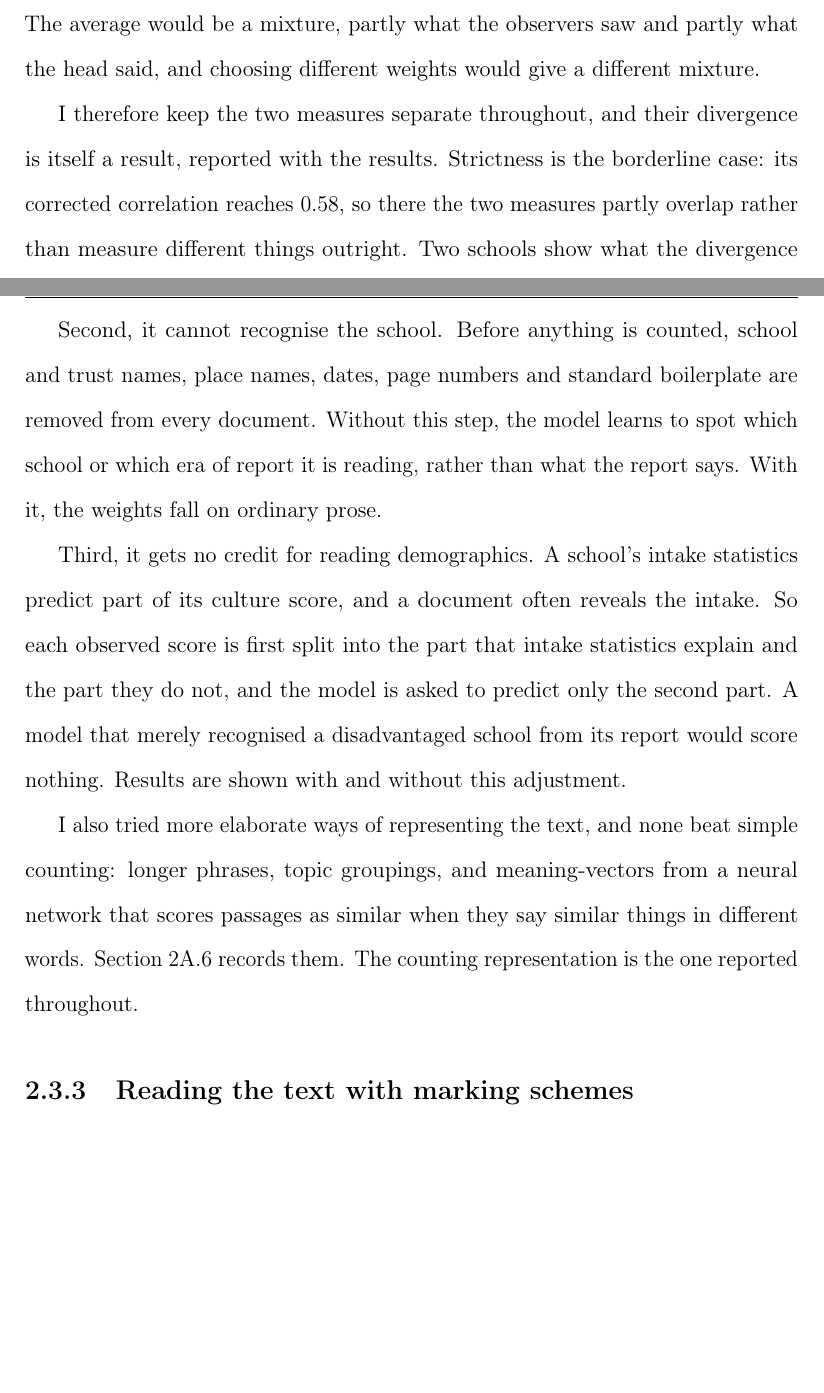
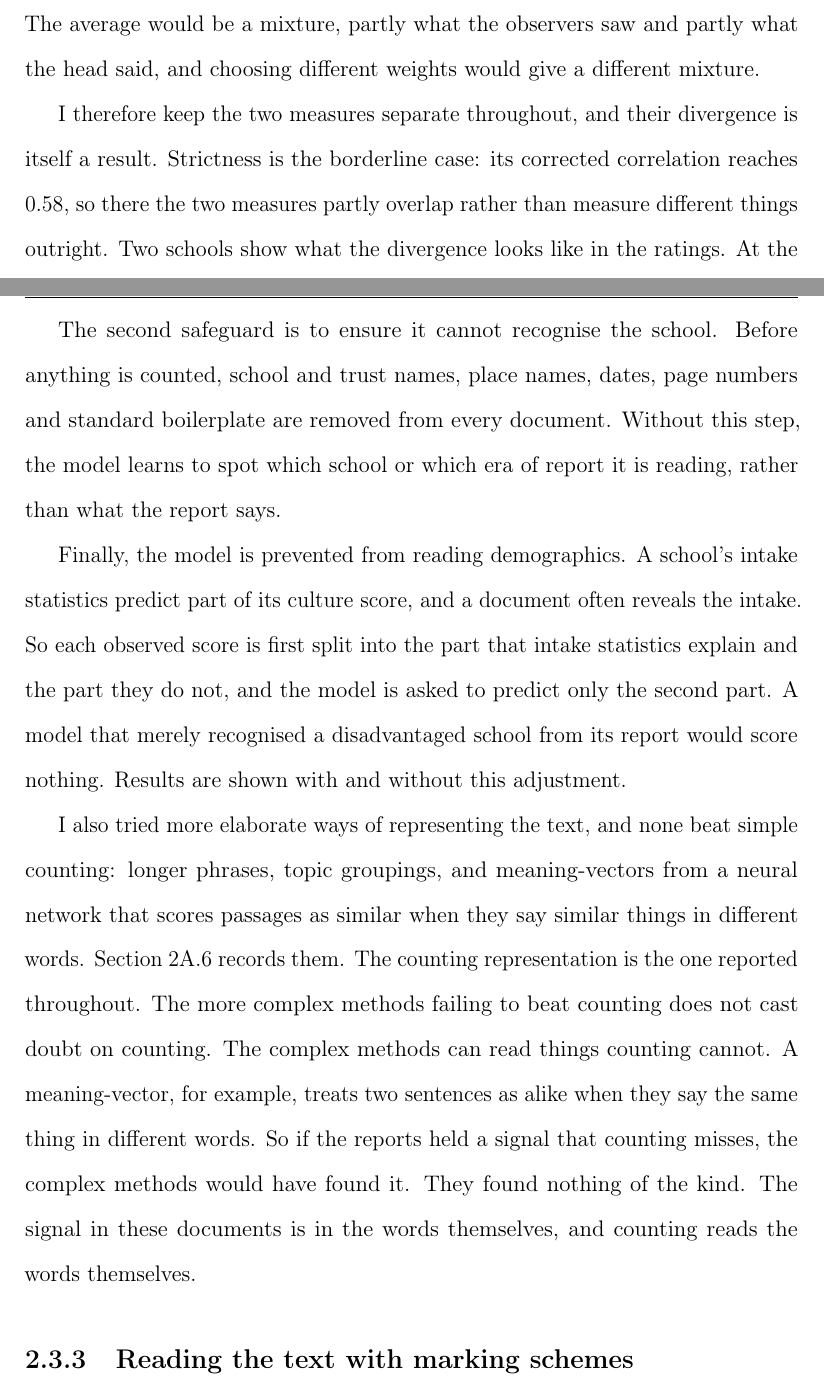
Before and after one commit to damianpphelan-cmd/phd-thesis-overleaf, a LaTeX thesis (main.tex, which reads chapters/02_paper1.tex): two parts of pages 47 and 49 of 173, joined at a grey line, cut so that both start at the same text, the shorter picture padded with empty space. Compiled offline with pdfLaTeX.

Commit message:
Explain why the complex methods finding nothing is no worry

```diff
--- a/chapters/02_paper1.tex
+++ b/chapters/02_paper1.tex
@@ -531,8 +531,7 @@ two warmth measures share about a
 sixteenth of their variance, and the two strictness measures about a sixth. Averaging two measures of different things does not cancel noise. The average would be a mixture, partly what the observers saw and partly what the head said, and choosing different weights would give a different mixture.
 
 I therefore keep
-the two measures separate throughout, and their divergence is itself a result, reported with
-the results. Strictness is the
+the two measures separate throughout, and their divergence is itself a result. Strictness is the
 borderline case: its corrected correlation reaches \DisSplitS{}, so there the two measures
 partly overlap rather than measure
 different things outright. Two schools show what the divergence looks
@@ -582,12 +581,12 @@ prediction comes from a model fitted
 with that school left out, so each number says how well it reads a school it has never seen.
 As a further check, I re-ran the whole procedure two hundred times on deliberately scrambled scores. Scrambling means shuffling the warmth scores across the schools, so that each report is paired with a score that belongs to some other school. The reports are real and the scores are real, but the pairing between them is destroyed, so there is nothing true left for the model to find. Whatever correlation it still reaches is what luck alone produces. A real result has to beat that, and the reported significance levels say how often the scrambled runs did.
 
-Second, it cannot recognise the school. Before anything is counted, school
+The second safeguard is to ensure it cannot recognise the school. Before anything is counted, school
 and trust names, place names, dates, page numbers and standard boilerplate
 are removed from every document. Without this step, the model learns to spot which school or which era of report it is reading,
-rather than what the report says. With it, the weights fall on ordinary prose.
+rather than what the report says.
 
-Third, it gets no credit for reading demographics. A school's intake
+Finally, the model is prevented from reading demographics. A school's intake
 statistics predict part of its culture score, and a document often reveals
 the intake. So each observed score is first split into the part that
 intake statistics explain and the part they do not, and the model is asked
@@ -599,8 +598,7 @@ I also tried more elaborate ways of representing the text, and none beat simple
 longer phrases,
 topic groupings, and meaning-vectors from a neural network that scores passages as
 similar when they say similar
-things in different words. \cref{sec:p1_app_prediction} records them. The counting
-representation is the one reported throughout.
+things in different words. \cref{sec:p1_app_prediction} records them. The counting representation is the one reported throughout. The more complex methods failing to beat counting does not cast doubt on counting. The complex methods can read things counting cannot. A meaning-vector, for example, treats two sentences as alike when they say the same thing in different words. So if the reports held a signal that counting misses, the complex methods would have found it. They found nothing of the kind. The signal in these documents is in the words themselves, and counting reads the words themselves.
 
 \subsection{Reading the text with marking schemes}
 \label{sec:p1_rubrics}
```
Also changed, not shown: chapters/02_paper1.tex (2 more changed lines).
